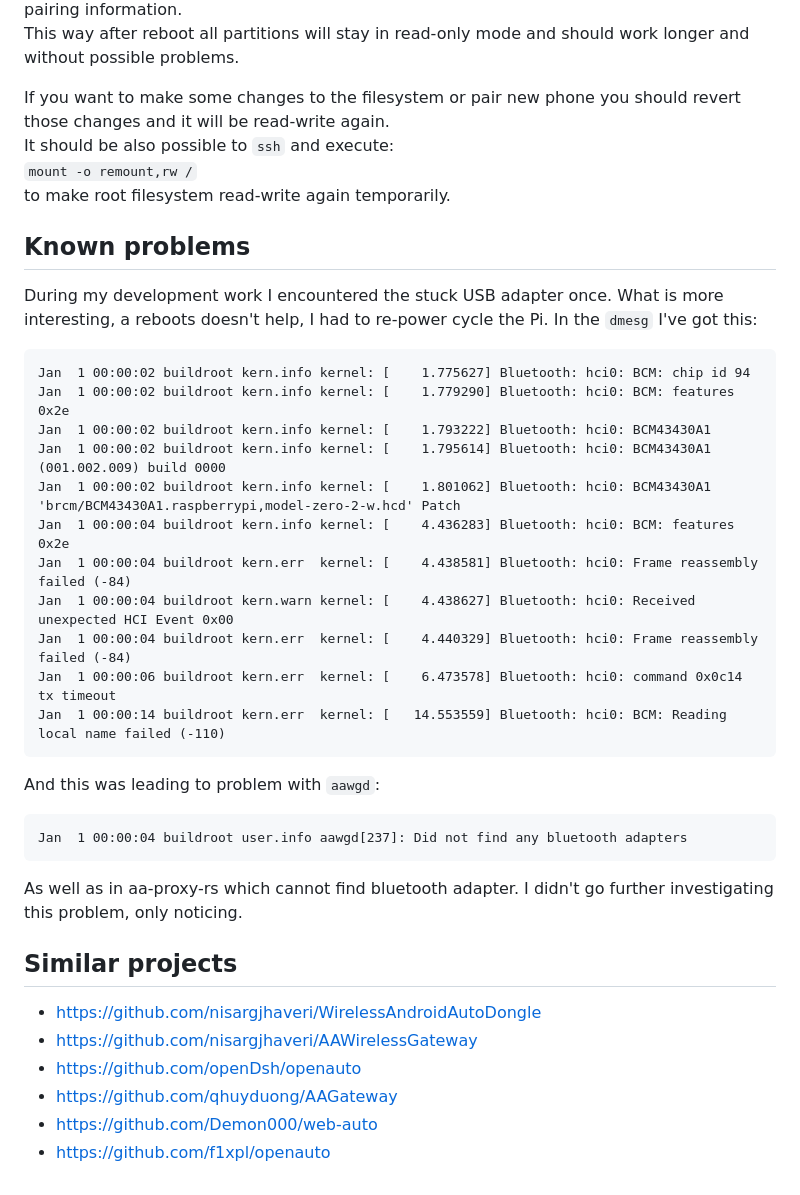
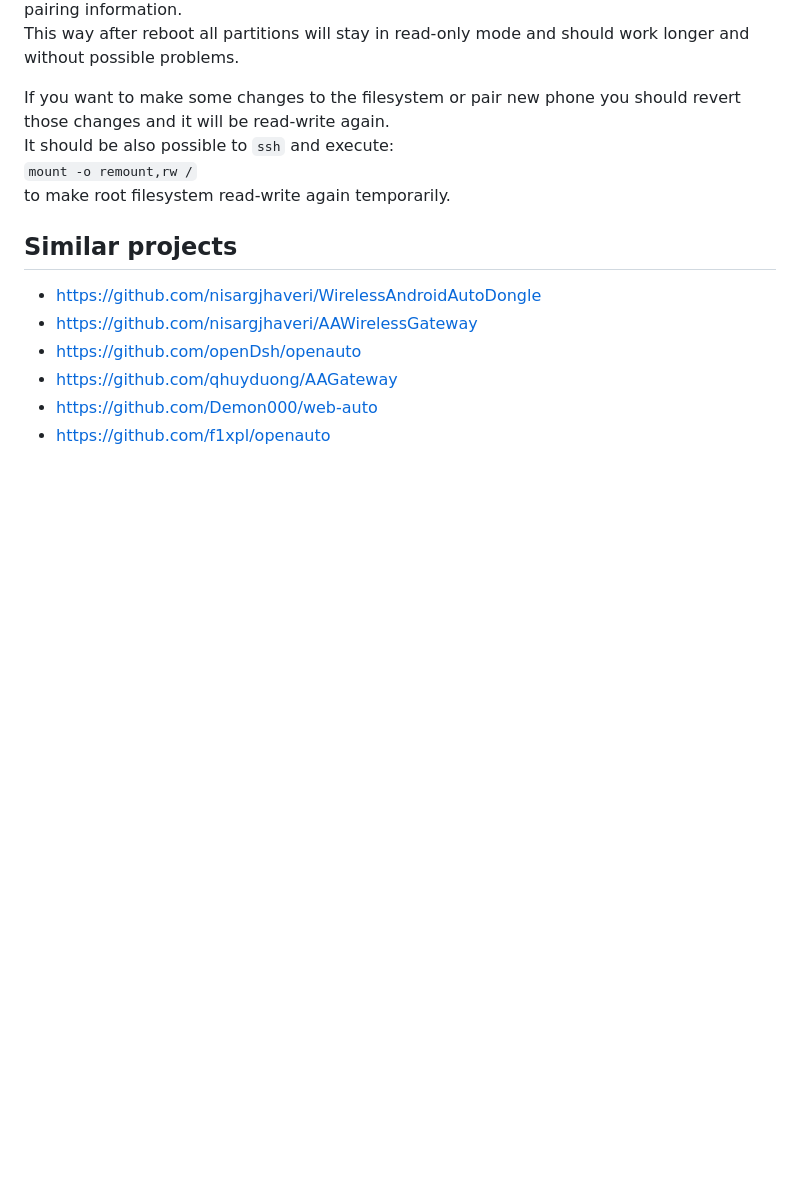
Before and after one commit to juggie/aa-proxy-rs, a Markdown page: README.md, the part around the change. GitHub-like rendering; blank space fills up the shorter version.

Commit message:
README: remove known problems section
Mentioned issue is now solved, details:
https://github.com/raspberrypi/linux/issues/6462

````diff
--- a/README.md
+++ b/README.md
@@ -241,29 +241,6 @@ It should be also possible to `ssh` and execute:<br>
 `mount -o remount,rw /`<br>
 to make root filesystem read-write again temporarily.
 
-## Known problems
-During my development work I encountered the stuck USB adapter once. What is more interesting, a reboots doesn't help, I had to re-power cycle the Pi.
-In the `dmesg` I've got this:
-```
-Jan  1 00:00:02 buildroot kern.info kernel: [    1.775627] Bluetooth: hci0: BCM: chip id 94
-Jan  1 00:00:02 buildroot kern.info kernel: [    1.779290] Bluetooth: hci0: BCM: features 0x2e
-Jan  1 00:00:02 buildroot kern.info kernel: [    1.793222] Bluetooth: hci0: BCM43430A1
-Jan  1 00:00:02 buildroot kern.info kernel: [    1.795614] Bluetooth: hci0: BCM43430A1 (001.002.009) build 0000
-Jan  1 00:00:02 buildroot kern.info kernel: [    1.801062] Bluetooth: hci0: BCM43430A1 'brcm/BCM43430A1.raspberrypi,model-zero-2-w.hcd' Patch
-Jan  1 00:00:04 buildroot kern.info kernel: [    4.436283] Bluetooth: hci0: BCM: features 0x2e
-Jan  1 00:00:04 buildroot kern.err  kernel: [    4.438581] Bluetooth: hci0: Frame reassembly failed (-84)
-Jan  1 00:00:04 buildroot kern.warn kernel: [    4.438627] Bluetooth: hci0: Received unexpected HCI Event 0x00
-Jan  1 00:00:04 buildroot kern.err  kernel: [    4.440329] Bluetooth: hci0: Frame reassembly failed (-84)
-Jan  1 00:00:06 buildroot kern.err  kernel: [    6.473578] Bluetooth: hci0: command 0x0c14 tx timeout
-Jan  1 00:00:14 buildroot kern.err  kernel: [   14.553559] Bluetooth: hci0: BCM: Reading local name failed (-110)
-```
-And this was leading to problem with `aawgd`:
-```
-Jan  1 00:00:04 buildroot user.info aawgd[237]: Did not find any bluetooth adapters
-```
-As well as in aa-proxy-rs which cannot find bluetooth adapter.
-I didn't go further investigating this problem, only noticing.
-
 ## Similar projects
 - https://github.com/nisargjhaveri/WirelessAndroidAutoDongle
 - https://github.com/nisargjhaveri/AAWirelessGateway
````
